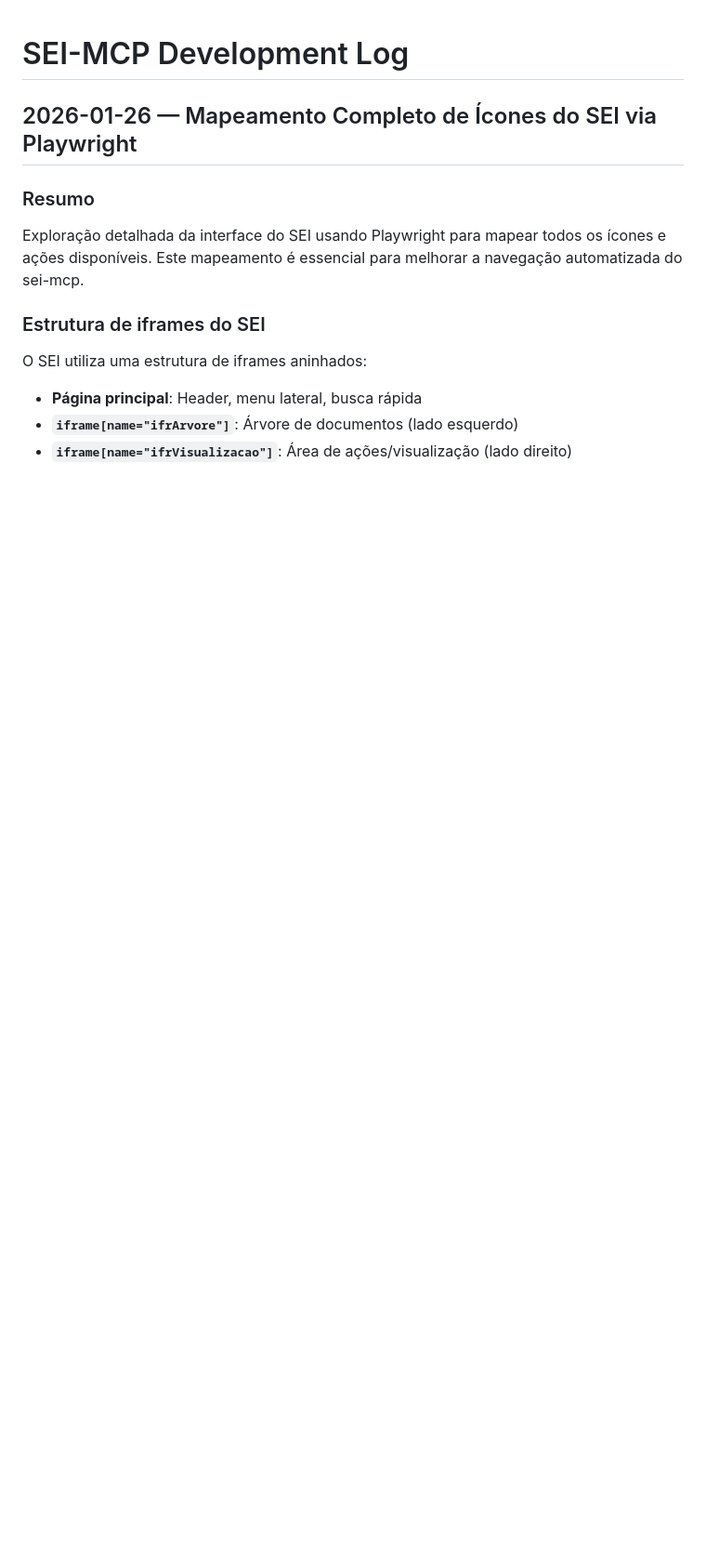
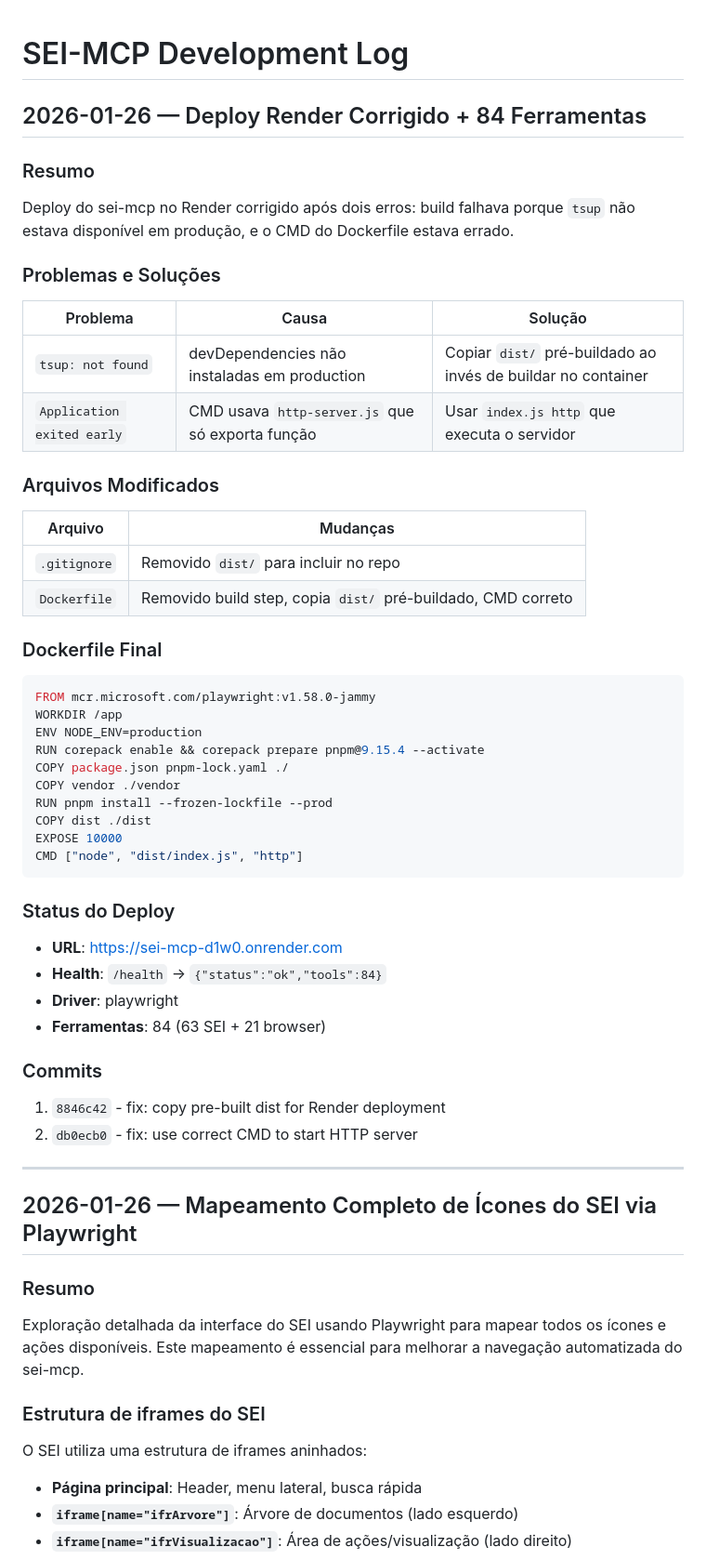
Before and after one commit to augustosouza8/SEI-MCP-testes, a Markdown page: docs/AI_LOG.md, the part around the change. Shown at 93% size. GitHub-like rendering; blank space fills up the shorter version.

Commit message:
docs: update AI_LOG with Render deploy fix

````diff
--- a/docs/AI_LOG.md
+++ b/docs/AI_LOG.md
@@ -1,4 +1,52 @@
 # SEI-MCP Development Log
+
+## 2026-01-26 — Deploy Render Corrigido + 84 Ferramentas
+
+### Resumo
+Deploy do sei-mcp no Render corrigido após dois erros: build falhava porque `tsup` não estava disponível em produção, e o CMD do Dockerfile estava errado.
+
+### Problemas e Soluções
+
+| Problema | Causa | Solução |
+|----------|-------|---------|
+| `tsup: not found` | devDependencies não instaladas em production | Copiar `dist/` pré-buildado ao invés de buildar no container |
+| `Application exited early` | CMD usava `http-server.js` que só exporta função | Usar `index.js http` que executa o servidor |
+
+### Arquivos Modificados
+
+| Arquivo | Mudanças |
+|---------|----------|
+| `.gitignore` | Removido `dist/` para incluir no repo |
+| `Dockerfile` | Removido build step, copia `dist/` pré-buildado, CMD correto |
+
+### Dockerfile Final
+
+```dockerfile
+FROM mcr.microsoft.com/playwright:v1.58.0-jammy
+WORKDIR /app
+ENV NODE_ENV=production
+RUN corepack enable && corepack prepare pnpm@9.15.4 --activate
+COPY package.json pnpm-lock.yaml ./
+COPY vendor ./vendor
+RUN pnpm install --frozen-lockfile --prod
+COPY dist ./dist
+EXPOSE 10000
+CMD ["node", "dist/index.js", "http"]
+```
+
+### Status do Deploy
+
+- **URL**: https://sei-mcp-d1w0.onrender.com
+- **Health**: `/health` → `{"status":"ok","tools":84}`
+- **Driver**: playwright
+- **Ferramentas**: 84 (63 SEI + 21 browser)
+
+### Commits
+
+1. `8846c42` - fix: copy pre-built dist for Render deployment
+2. `db0ecb0` - fix: use correct CMD to start HTTP server
+
+---
 
 ## 2026-01-26 — Mapeamento Completo de Ícones do SEI via Playwright
 
````
